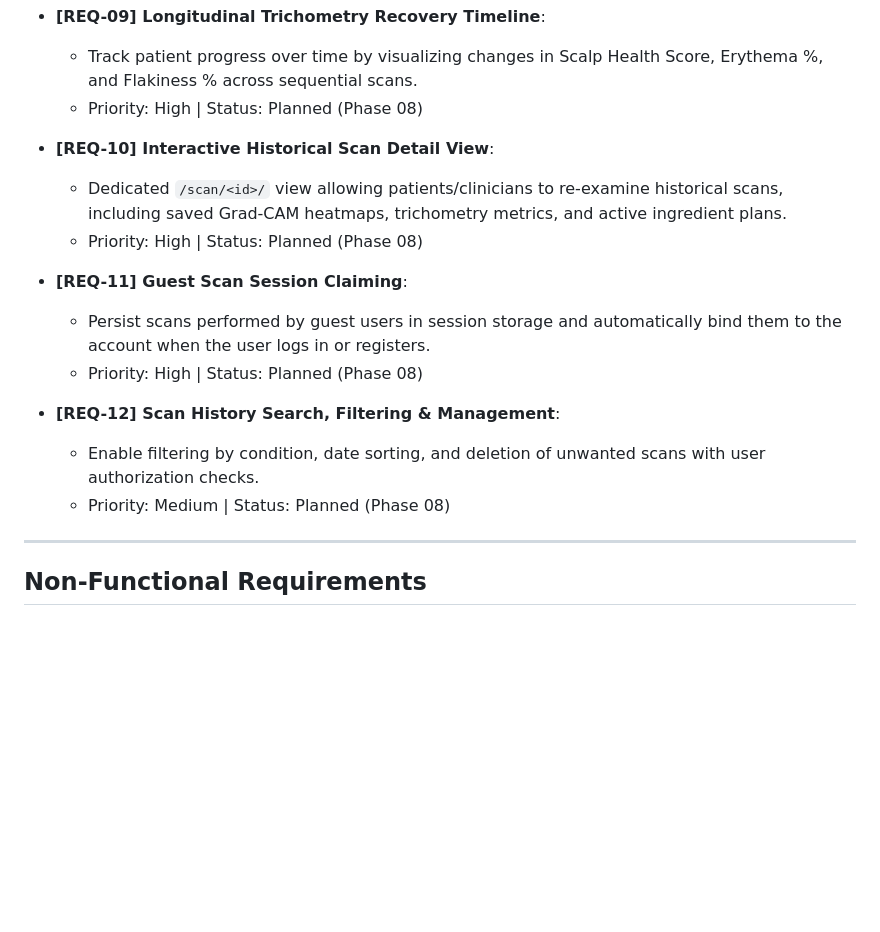
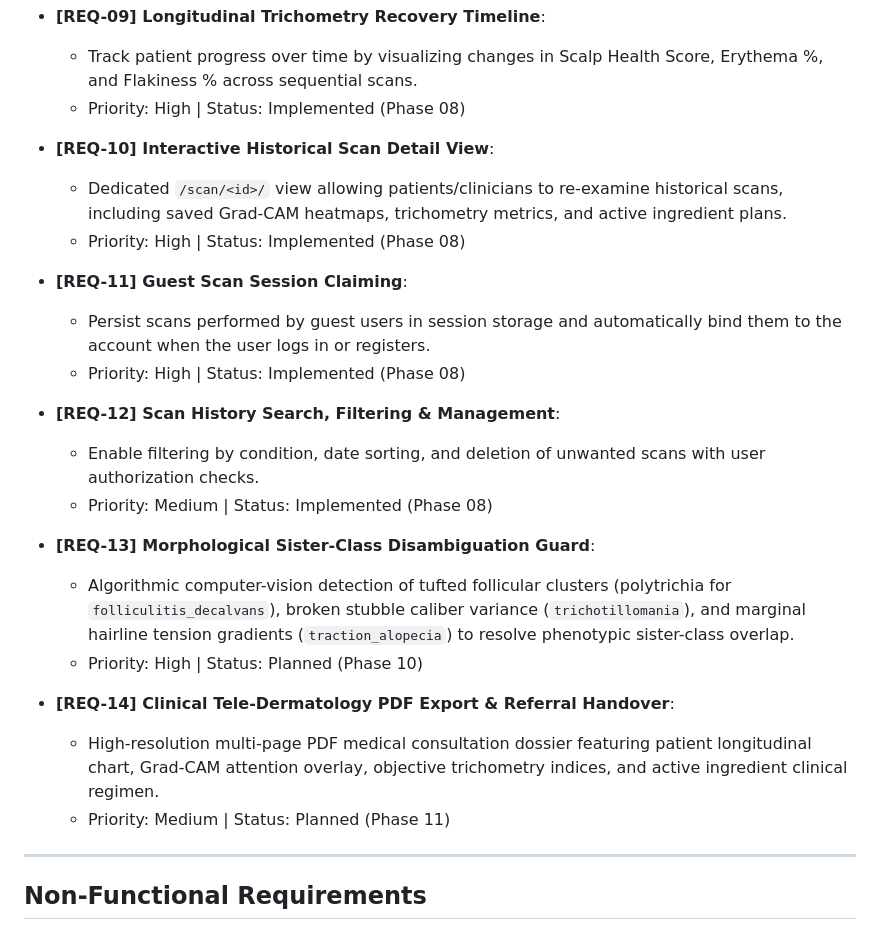
Before and after one commit to vansh36918-lgtm/scalp-ai, a Markdown page: .planning/REQUIREMENTS.md, the part around the change. Rendered like a GitHub page; blank space fills up the shorter version.

Commit message:
docs(gsd): synchronize REQUIREMENTS.md with Phase 08 implementation and Phase 10/11 specs

```diff
--- a/.planning/REQUIREMENTS.md
+++ b/.planning/REQUIREMENTS.md
@@ -36,19 +36,27 @@
 
 - **[REQ-09] Longitudinal Trichometry Recovery Timeline**:
   - Track patient progress over time by visualizing changes in Scalp Health Score, Erythema %, and Flakiness % across sequential scans.
-  - Priority: High | Status: Planned (Phase 08)
+  - Priority: High | Status: Implemented (Phase 08)
 
 - **[REQ-10] Interactive Historical Scan Detail View**:
   - Dedicated `/scan/<id>/` view allowing patients/clinicians to re-examine historical scans, including saved Grad-CAM heatmaps, trichometry metrics, and active ingredient plans.
-  - Priority: High | Status: Planned (Phase 08)
+  - Priority: High | Status: Implemented (Phase 08)
 
 - **[REQ-11] Guest Scan Session Claiming**:
   - Persist scans performed by guest users in session storage and automatically bind them to the account when the user logs in or registers.
-  - Priority: High | Status: Planned (Phase 08)
+  - Priority: High | Status: Implemented (Phase 08)
 
 - **[REQ-12] Scan History Search, Filtering & Management**:
   - Enable filtering by condition, date sorting, and deletion of unwanted scans with user authorization checks.
-  - Priority: Medium | Status: Planned (Phase 08)
+  - Priority: Medium | Status: Implemented (Phase 08)
+
+- **[REQ-13] Morphological Sister-Class Disambiguation Guard**:
+  - Algorithmic computer-vision detection of tufted follicular clusters (polytrichia for `folliculitis_decalvans`), broken stubble caliber variance (`trichotillomania`), and marginal hairline tension gradients (`traction_alopecia`) to resolve phenotypic sister-class overlap.
+  - Priority: High | Status: Planned (Phase 10)
+
+- **[REQ-14] Clinical Tele-Dermatology PDF Export & Referral Handover**:
+  - High-resolution multi-page PDF medical consultation dossier featuring patient longitudinal chart, Grad-CAM attention overlay, objective trichometry indices, and active ingredient clinical regimen.
+  - Priority: Medium | Status: Planned (Phase 11)
 
 ---
 
```
